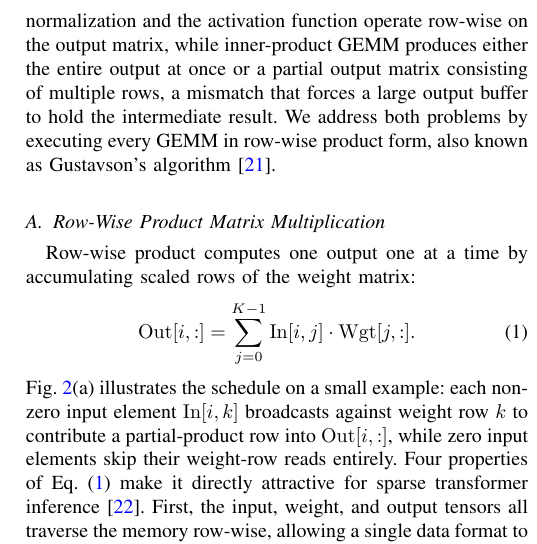
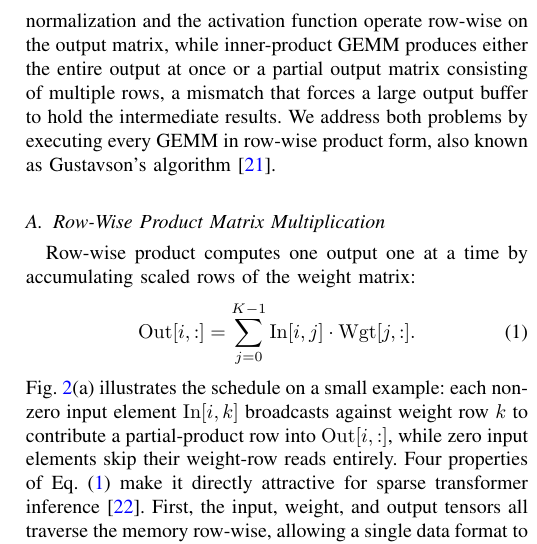
Before and after one commit to Danieliao/Sparse_Transformer_TVLSI, a LaTeX paper (main.tex): part of one column of page 3 of 13, cut so that both start at the same text. Compiled offline with pdfLaTeX.

Commit message:
Updates from Overleaf

```diff
--- a/main.tex
+++ b/main.tex
@@ -94,7 +94,7 @@ This article extends our previous conference paper~\cite{Liao2024SparseTransform
 \label{sec:algo}
 
 Many sparse transformer accelerators~\cite{Ham2020A3,Liqiang2021Sanger,Hanrui2021SpAtten,Guan2022SALO,Sangyeob2024CTransformer,Sangyeob2025SlimLlama} that concentrate on accelerating only the attention layers by removing the redundant inter-token computations %therefore
-leave the layer normalization layers and, more importantly, the FFN GEMMs untouched. The FFN GEMMs dominate the parameter count in the deeper vision transformers (ViT) and language variants, and the highly specialized attention-only datapath cannot well adapt to executing them, especially since weight sparsity is excessively more prominent than input sparisty in FFN layers. A second issue, common to attention-only and full-transformer accelerators that adopt inner-product schedules, is that layer normalization and the activation function operate row-wise on the output matrix, while inner-product GEMM produces either the entire output at once or a partial output matrix consisting of multiple rows, a mismatch that forces a large output buffer to hold the intermediate result. We address both problems by executing every GEMM in row-wise product form, also known as Gustavson's algorithm~\cite{gustavson1978}.
+leave the layer normalization layers and, more importantly, the FFN GEMMs untouched. The FFN GEMMs dominate the parameter count in the deeper vision transformers (ViT) and language variants, and the highly specialized attention-only datapath cannot well adapt to executing them, especially since weight sparsity is excessively more prominent than input sparisty in FFN layers. A second issue, common to attention-only and full-transformer accelerators that adopt inner-product schedules, is that layer normalization and the activation function operate row-wise on the output matrix, while inner-product GEMM produces either the entire output at once or a partial output matrix consisting of multiple rows, a mismatch that forces a large output buffer to hold the intermediate results. We address both problems by executing every GEMM in row-wise product form, also known as Gustavson's algorithm~\cite{gustavson1978}.
 
 \subsection{Row-Wise Product Matrix Multiplication}
 \label{sec:algo-rwp}
```
